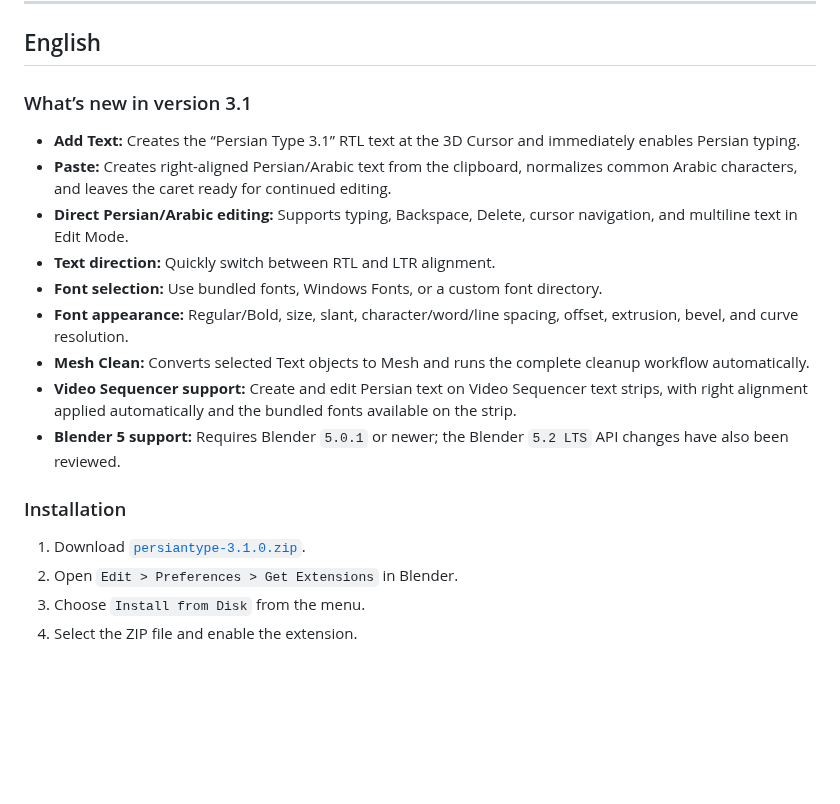
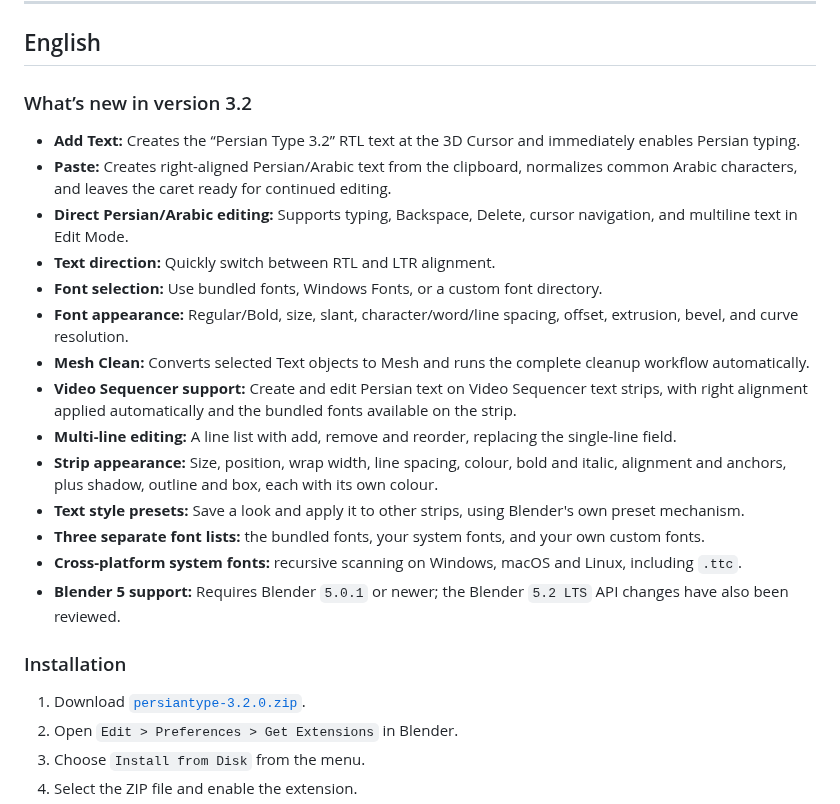
Before and after one commit to damyarpro/PERSIAN-TYPE, a Markdown page: README.md, the part around one of its changes. Rendered like a GitHub page; blank space fills up the shorter version.

```diff
--- a/README.md
+++ b/README.md
@@ -104,9 +114,9 @@ Mesh Clean از چند Text Object انتخاب‌شده نیز پشتیبانی
 
 ## English
 
-### What’s new in version 3.1
+### What’s new in version 3.2
 
-- **Add Text:** Creates the “Persian Type 3.1” RTL text at the 3D Cursor and immediately enables Persian typing.
+- **Add Text:** Creates the “Persian Type 3.2” RTL text at the 3D Cursor and immediately enables Persian typing.
 - **Paste:** Creates right-aligned Persian/Arabic text from the clipboard, normalizes common Arabic characters, and leaves the caret ready for continued editing.
 - **Direct Persian/Arabic editing:** Supports typing, Backspace, Delete, cursor navigation, and multiline text in Edit Mode.
 - **Text direction:** Quickly switch between RTL and LTR alignment.
@@ -114,11 +124,16 @@ Mesh Clean از چند Text Object انتخاب‌شده نیز پشتیبانی
 - **Font appearance:** Regular/Bold, size, slant, character/word/line spacing, offset, extrusion, bevel, and curve resolution.
 - **Mesh Clean:** Converts selected Text objects to Mesh and runs the complete cleanup workflow automatically.
 - **Video Sequencer support:** Create and edit Persian text on Video Sequencer text strips, with right alignment applied automatically and the bundled fonts available on the strip.
+- **Multi-line editing:** A line list with add, remove and reorder, replacing the single-line field.
+- **Strip appearance:** Size, position, wrap width, line spacing, colour, bold and italic, alignment and anchors, plus shadow, outline and box, each with its own colour.
+- **Text style presets:** Save a look and apply it to other strips, using Blender's own preset mechanism.
+- **Three separate font lists:** the bundled fonts, your system fonts, and your own custom fonts.
+- **Cross-platform system fonts:** recursive scanning on Windows, macOS and Linux, including `.ttc`.
 - **Blender 5 support:** Requires Blender `5.0.1` or newer; the Blender `5.2 LTS` API changes have also been reviewed.
 
 ### Installation
 
-1. Download [`persiantype-3.1.0.zip`](https://github.com/damyarpro/PERSIAN-TYPE/releases/download/v3.1/persiantype-3.1.0.zip).
+1. Download [`persiantype-3.2.0.zip`](https://github.com/damyarpro/PERSIAN-TYPE/releases/download/v3.2/persiantype-3.2.0.zip).
 2. Open `Edit > Preferences > Get Extensions` in Blender.
 3. Choose `Install from Disk` from the menu.
 4. Select the ZIP file and enable the extension.
```
Also changed, not shown: other parts of README.md (+17 -7 lines), docs/images/sequencer-panel.png (added), 4 other files.
